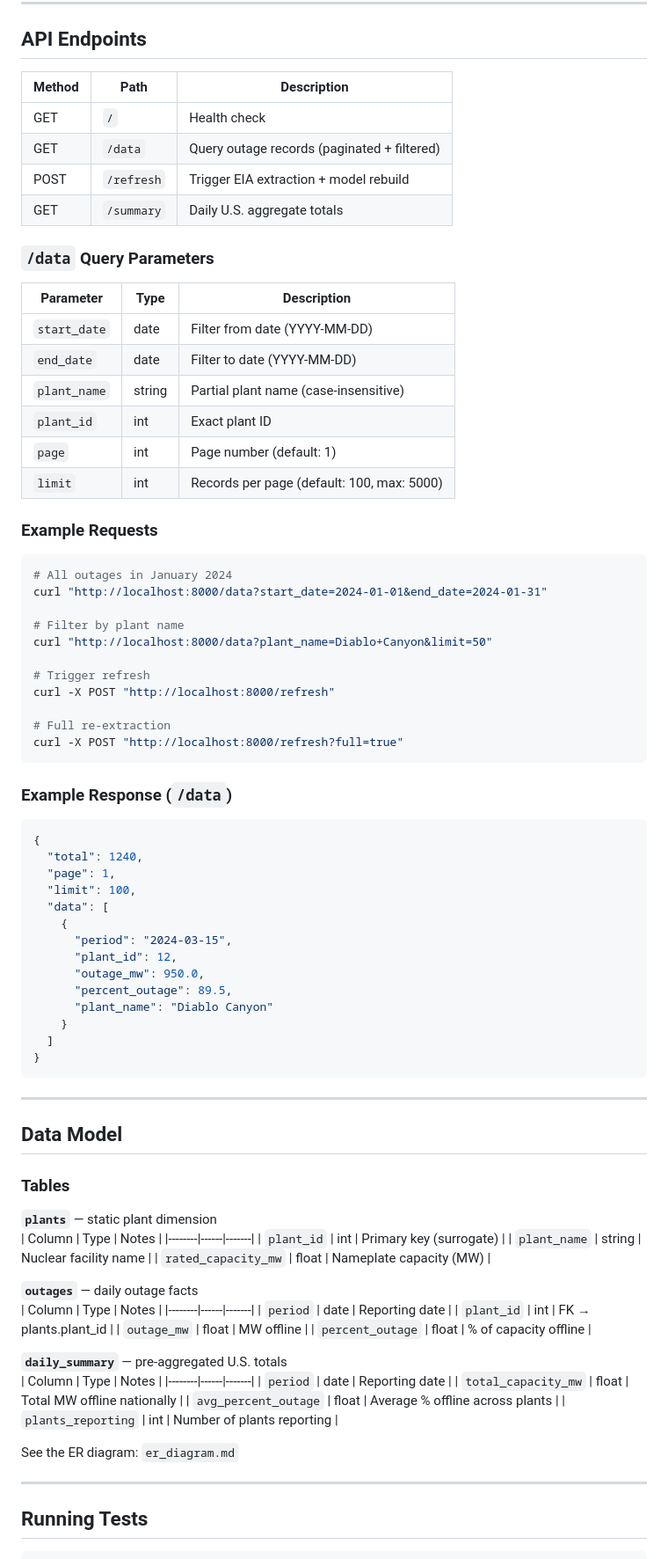
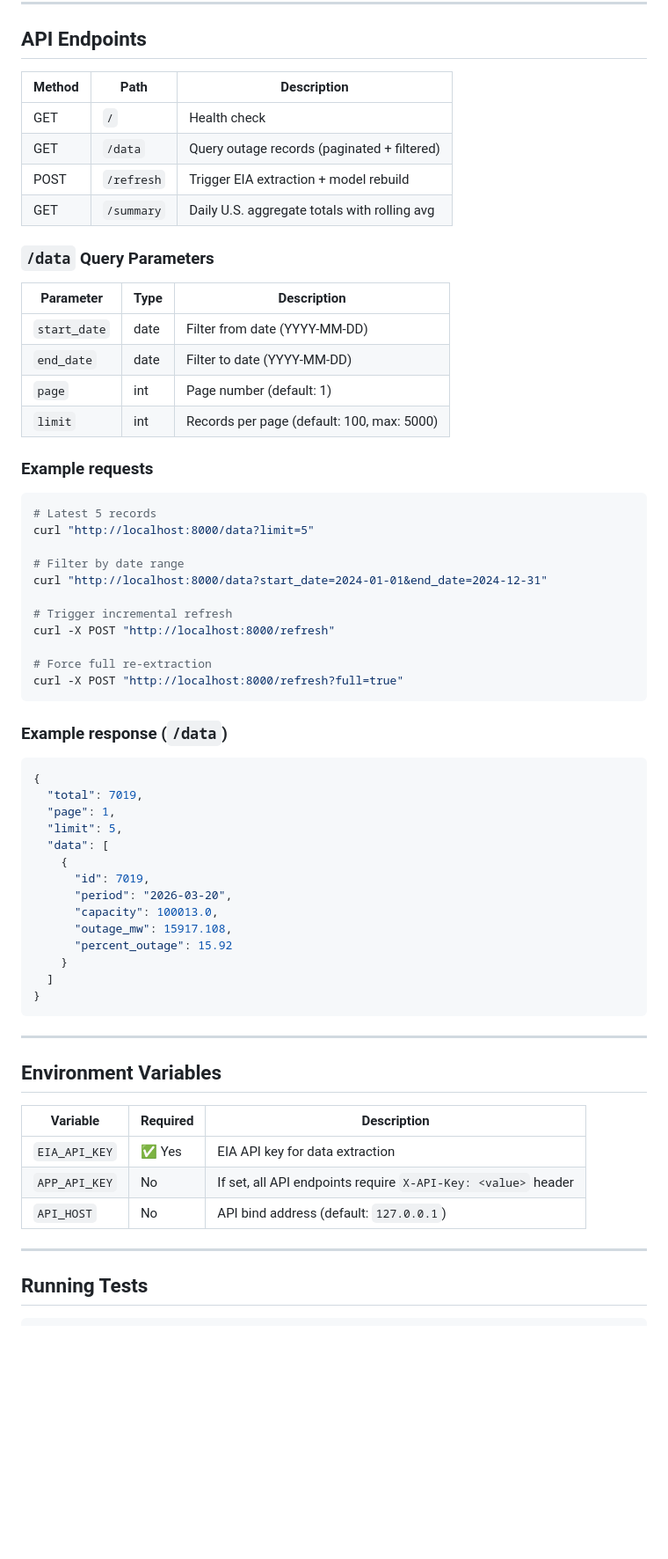
Before and after one commit to luisleoMT/nuclear-outages-pipeline, a Markdown page: README.md, the part around one of its changes. Shown at 88% size. Drawn GitHub-style; blank space fills up the shorter version.

Commit message:
docs: update README with ER diagram, full API docs and setup guide

````diff
--- a/README.md
+++ b/README.md
@@ -79,54 +111,52 @@ Point it at `http://localhost:8000` (default).
 
 ## API Endpoints
 
-| Method | Path        | Description                                  |
-|--------|-------------|----------------------------------------------|
-| GET    | `/`         | Health check                                 |
-| GET    | `/data`     | Query outage records (paginated + filtered)  |
-| POST   | `/refresh`  | Trigger EIA extraction + model rebuild       |
-| GET    | `/summary`  | Daily U.S. aggregate totals                  |
+| Method | Path | Description |
+|--------|------|-------------|
+| GET | `/` | Health check |
+| GET | `/data` | Query outage records (paginated + filtered) |
+| POST | `/refresh` | Trigger EIA extraction + model rebuild |
+| GET | `/summary` | Daily U.S. aggregate totals with rolling avg |
 
 ### `/data` Query Parameters
 
-| Parameter    | Type   | Description                         |
-|--------------|--------|-------------------------------------|
-| `start_date` | date   | Filter from date (YYYY-MM-DD)       |
-| `end_date`   | date   | Filter to date (YYYY-MM-DD)         |
-| `plant_name` | string | Partial plant name (case-insensitive)|
-| `plant_id`   | int    | Exact plant ID                      |
-| `page`       | int    | Page number (default: 1)            |
-| `limit`      | int    | Records per page (default: 100, max: 5000) |
+| Parameter | Type | Description |
+|-----------|------|-------------|
+| `start_date` | date | Filter from date (YYYY-MM-DD) |
+| `end_date` | date | Filter to date (YYYY-MM-DD) |
+| `page` | int | Page number (default: 1) |
+| `limit` | int | Records per page (default: 100, max: 5000) |
 
-### Example Requests
+### Example requests
 
 ```bash
-# All outages in January 2024
-curl "http://localhost:8000/data?start_date=2024-01-01&end_date=2024-01-31"
+# Latest 5 records
+curl "http://localhost:8000/data?limit=5"
 
-# Filter by plant name
-curl "http://localhost:8000/data?plant_name=Diablo+Canyon&limit=50"
+# Filter by date range
+curl "http://localhost:8000/data?start_date=2024-01-01&end_date=2024-12-31"
 
-# Trigger refresh
+# Trigger incremental refresh
 curl -X POST "http://localhost:8000/refresh"
 
-# Full re-extraction
+# Force full re-extraction
 curl -X POST "http://localhost:8000/refresh?full=true"
 ```
 
-### Example Response (`/data`)
+### Example response (`/data`)
 
 ```json
 {
-  "total": 1240,
+  "total": 7019,
   "page": 1,
-  "limit": 100,
+  "limit": 5,
   "data": [
     {
-      "period": "2024-03-15",
-      "plant_id": 12,
-      "outage_mw": 950.0,
-      "percent_outage": 89.5,
-      "plant_name": "Diablo Canyon"
+      "id": 7019,
+      "period": "2026-03-20",
+      "capacity": 100013.0,
+      "outage_mw": 15917.108,
+      "percent_outage": 15.92
     }
   ]
 }
@@ -134,34 +164,13 @@ curl -X POST "http://localhost:8000/refresh?full=true"
 
 ---
 
-## Data Model
+## Environment Variables
 
-### Tables
-
-**`plants`** — static plant dimension
-| Column | Type | Notes |
-|--------|------|-------|
-| `plant_id` | int | Primary key (surrogate) |
-| `plant_name` | string | Nuclear facility name |
-| `rated_capacity_mw` | float | Nameplate capacity (MW) |
-
-**`outages`** — daily outage facts
-| Column | Type | Notes |
-|--------|------|-------|
-| `period` | date | Reporting date |
-| `plant_id` | int | FK → plants.plant_id |
-| `outage_mw` | float | MW offline |
-| `percent_outage` | float | % of capacity offline |
-
-**`daily_summary`** — pre-aggregated U.S. totals
-| Column | Type | Notes |
-|--------|------|-------|
-| `period` | date | Reporting date |
-| `total_capacity_mw` | float | Total MW offline nationally |
-| `avg_percent_outage` | float | Average % offline across plants |
-| `plants_reporting` | int | Number of plants reporting |
-
-See the ER diagram: `er_diagram.md`
+| Variable | Required | Description |
+|----------|----------|-------------|
+| `EIA_API_KEY` | ✅ Yes | EIA API key for data extraction |
+| `APP_API_KEY` | No | If set, all API endpoints require `X-API-Key: <value>` header |
+| `API_HOST` | No | API bind address (default: `127.0.0.1`) |
 
 ---
 
````
Also changed, not shown: other parts of README.md (+88 -61 lines).
